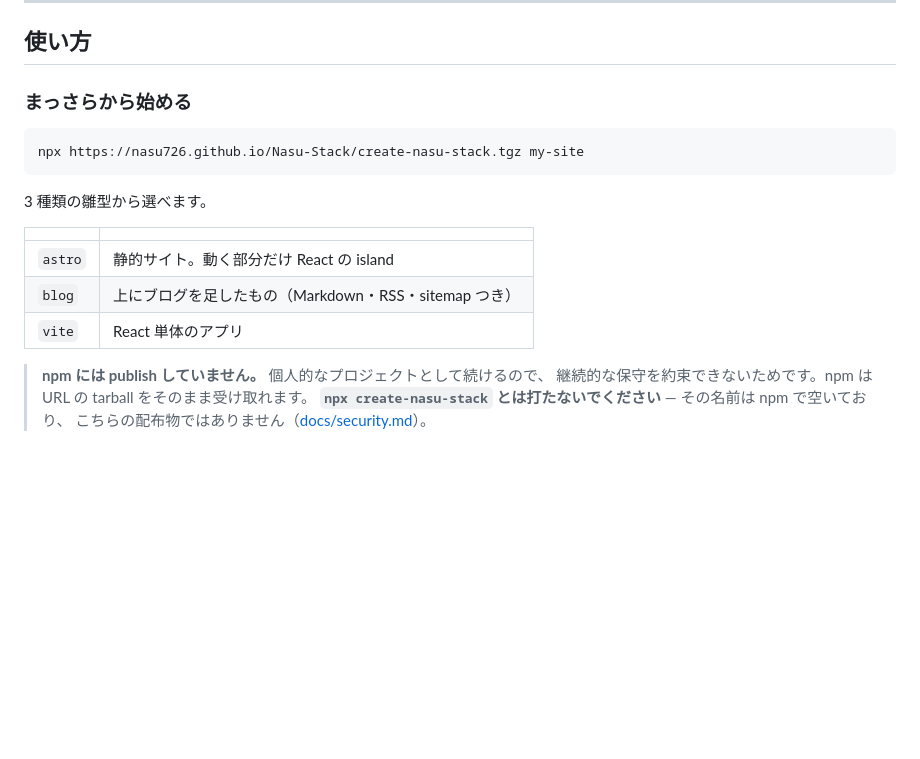
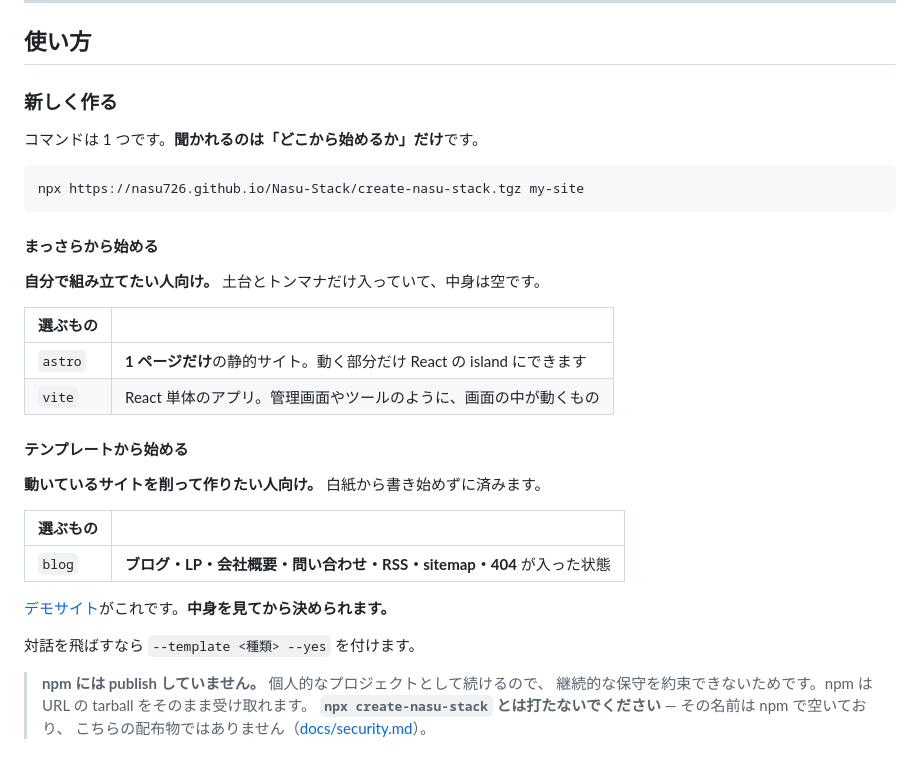
Before and after one commit to Nasu726/Nasu-Stack, a Markdown page: README.md, the part around the change. GitHub-like rendering; blank space fills up the shorter version.

Commit message:
docs: 雛型の案内を「まっさら」と「テンプレート」に分ける
3 つを 1 つの表に並べていたので、**何を選べばいいのかが分からなかった。**
CLI 自身は既に区別している（"— まっさら" / "— ひととおり入り"）のに、
README がそれを潰していた。

  ### 新しく作る
    #### まっさらから始める   astro（1 ページだけ）/ vite（React 単体）
    #### テンプレートから始める blog（ブログ・LP・会社概要・問い合わせ・
                                RSS・sitemap・404 入り）

テンプレート側にはデモサイトへのリンクを置いた。**中身を見てから決められる。**
--template と --yes にも触れた（CLI にあるのに README に無かった）。

見出しの段が ## から #### へ飛んでいたので ### 新しく作る を足した。

Co-Authored-By: Claude Opus 5 <noreply@anthropic.com>

````diff
--- a/README.md
+++ b/README.md
@@ -24,19 +24,34 @@ React / Astro 向けの**部品と雛型**です。見た目だけのコンポ
 
 ## 使い方
 
-### まっさらから始める
+### 新しく作る
+
+コマンドは 1 つです。**聞かれるのは「どこから始めるか」だけ**です。
 
 ```bash
 npx https://nasu726.github.io/Nasu-Stack/create-nasu-stack.tgz my-site
 ```
 
-3 種類の雛型から選べます。
+#### まっさらから始める
 
-| | |
+**自分で組み立てたい人向け。** 土台とトンマナだけ入っていて、中身は空です。
+
+| 選ぶもの | |
 |---|---|
-| `astro` | 静的サイト。動く部分だけ React の island |
-| `blog` | 上にブログを足したもの（Markdown・RSS・sitemap つき） |
-| `vite` | React 単体のアプリ |
+| `astro` | **1 ページだけ**の静的サイト。動く部分だけ React の island にできます |
+| `vite` | React 単体のアプリ。管理画面やツールのように、画面の中が動くもの |
+
+#### テンプレートから始める
+
+**動いているサイトを削って作りたい人向け。** 白紙から書き始めずに済みます。
+
+| 選ぶもの | |
+|---|---|
+| `blog` | **ブログ・LP・会社概要・問い合わせ・RSS・sitemap・404** が入った状態 |
+
+[デモサイト](https://nasu726.github.io/Nasu-Stack/demo/)がこれです。**中身を見てから決められます。**
+
+対話を飛ばすなら `--template <種類> --yes` を付けます。
 
 > **npm には publish していません。** 個人的なプロジェクトとして続けるので、
 > 継続的な保守を約束できないためです。npm は URL の tarball をそのまま受け取れます。
````
